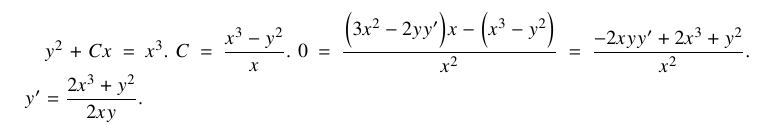
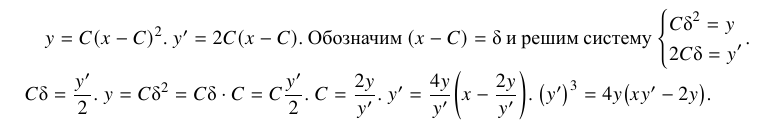
Before and after one commit to InDevRus/filippov-solutions, a LaTeX document (01. Изоклины. Составление дифференциальных уравнений семейства кривых/23.tex): part of the page, cut at the place of the change. The pictures show the PDF file 01. Изоклины. Составление дифференциальных уравнений семейства кривых/23.pdf that the author committed with the source.

Commit message:
Задача 23

```diff
--- a/01. Изоклины. Составление дифференциальных уравнений семейства кривых/23.tex
+++ b/01. Изоклины. Составление дифференциальных уравнений семейства кривых/23.tex
@@ -5,3 +5,13 @@
 
 \begin{document}
 
+$y = C \br{x - C}^2$.
+$y' = 2C\br{x - C}$.
+Обозначим $\br{x - C} = \delta$ и решим систему
+$\tsys{&C \delta^2 = y \\& 2C\delta = y'}$.
+$C\delta = \dfrac {y'} {2}$.
+$y = C \delta ^2 = C \delta \cdot C = C \dfrac {y'} {2}$.
+$C = \dfrac {2y} {y'}$.
+$y' = \dfrac {4y} {y'} \br{x - \dfrac {2y} {y'}}$.
+$\br{y'}^3 = 4y \br{xy' - 2y}$.
+
```
Also changed, not shown: 01. Изоклины. Составление дифференциальных уравнений семейства кривых/23.pdf, 01. Изоклины. Составление дифференциальных уравнений семейства кривых/23.tex (5 more changed lines).
